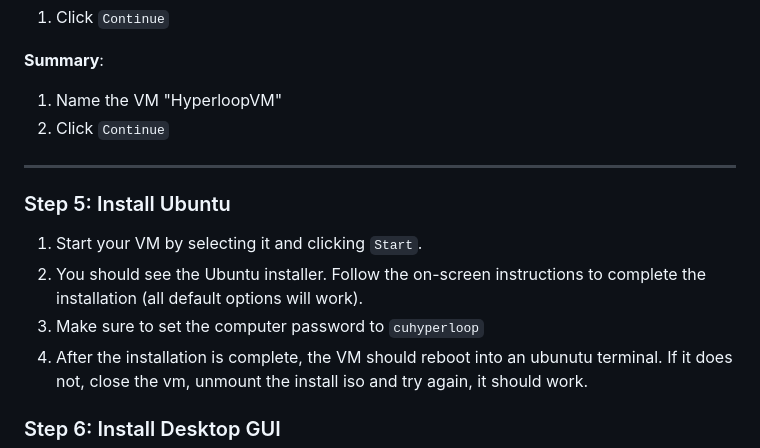
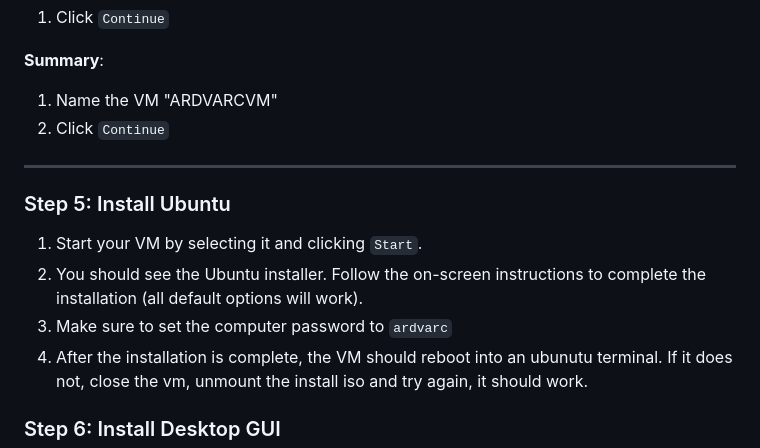
Before and after one commit to ARDVARC/ARDVARC, a Markdown page: ROS.md, the part around one of its changes. GitHub-like rendering.

```diff
--- a/README.md
+++ b/ROS.md
@@ -79,7 +76,7 @@
 
 **Summary**:
 
-1. Name the VM "HyperloopVM"
+1. Name the VM "ARDVARCVM"
 2. Click `Continue`
 
 ---
@@ -88,7 +85,7 @@
 
 1. Start your VM by selecting it and clicking `Start`.
 2. You should see the Ubuntu installer. Follow the on-screen instructions to complete the installation (all default options will work).
-3. Make sure to set the computer password to `cuhyperloop`
+3. Make sure to set the computer password to `ardvarc`
 4. After the installation is complete, the VM should reboot into an ubunutu terminal. If it does not, close the vm, unmount the install iso and try again, it should work.
 
 ### Step 6: Install Desktop GUI
```
Also changed, not shown: other parts of ROS.md (+4 -34 lines).
